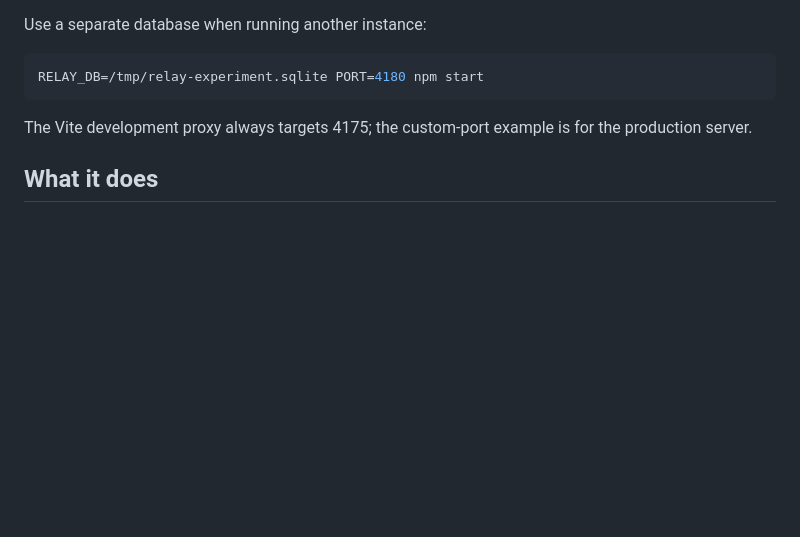
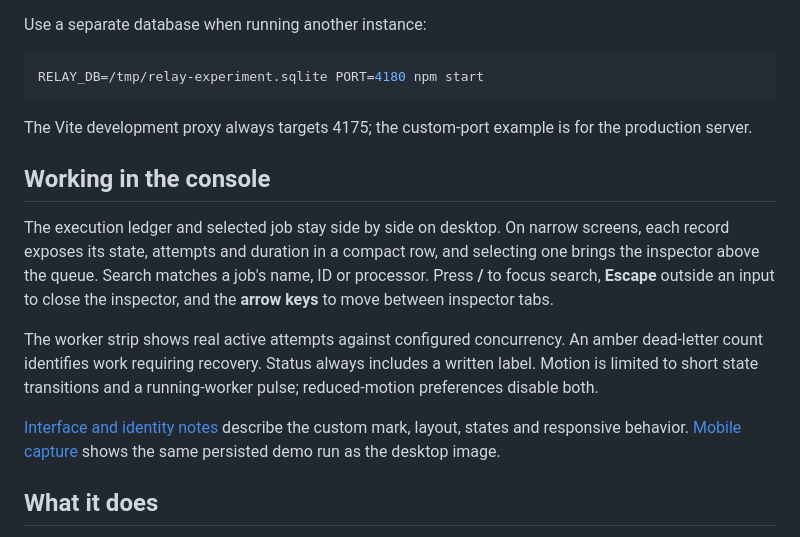
Before and after one commit to mertkanibir/background-job-control-panel, a Markdown page: README.md, the part around one of its changes. Drawn GitHub-style; blank space fills up the shorter version.

Commit message:
Document console identity and refresh verified screenshots

````diff
--- a/README.md
+++ b/README.md
@@ -48,6 +35,14 @@ RELAY_DB=/tmp/relay-experiment.sqlite PORT=4180 npm start
 ```
 
 The Vite development proxy always targets 4175; the custom-port example is for the production server.
+
+## Working in the console
+
+The execution ledger and selected job stay side by side on desktop. On narrow screens, each record exposes its state, attempts and duration in a compact row, and selecting one brings the inspector above the queue. Search matches a job's name, ID or processor. Press **/** to focus search, **Escape** outside an input to close the inspector, and the **arrow keys** to move between inspector tabs.
+
+The worker strip shows real active attempts against configured concurrency. An amber dead-letter count identifies work requiring recovery. Status always includes a written label. Motion is limited to short state transitions and a running-worker pulse; reduced-motion preferences disable both.
+
+[Interface and identity notes](docs/DESIGN.md) describe the custom mark, layout, states and responsive behavior. [Mobile capture](docs/screenshot-mobile.png) shows the same persisted demo run as the desktop image.
 
 ## What it does
 
````
Also changed, not shown: other parts of README.md (+9 -22 lines), docs/DESIGN.md (added, +44 -0 lines), docs/VERIFICATION.md (+26 -16 lines), docs/screenshot-mobile.png, docs/screenshot.png, 2 other files.
